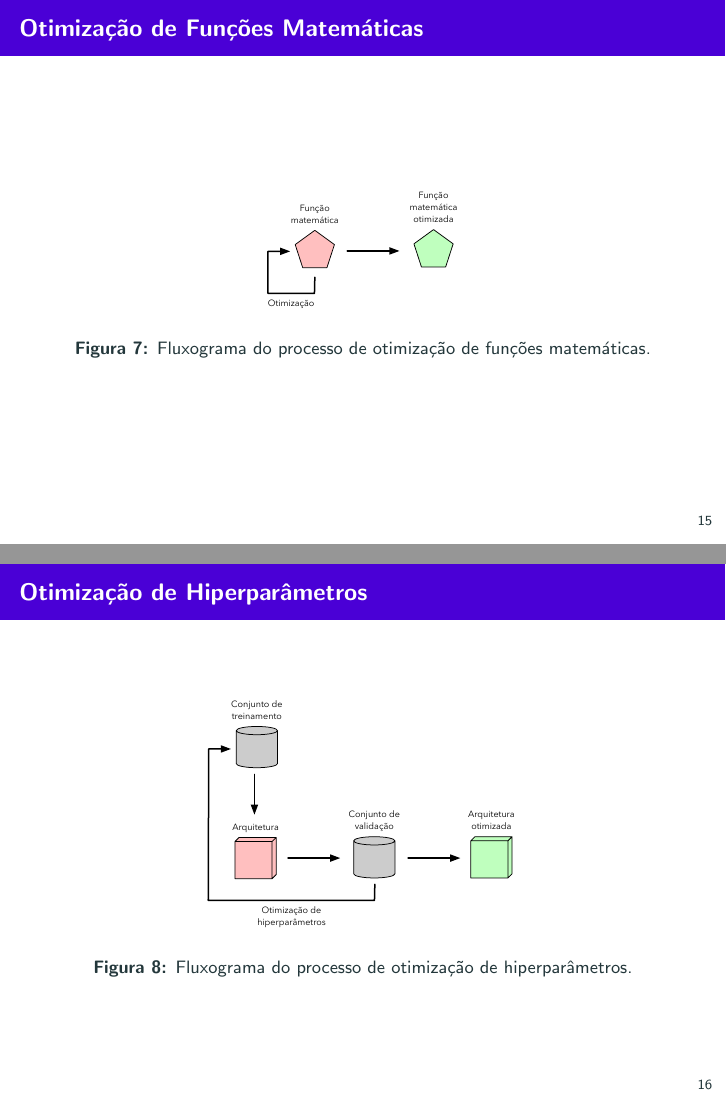
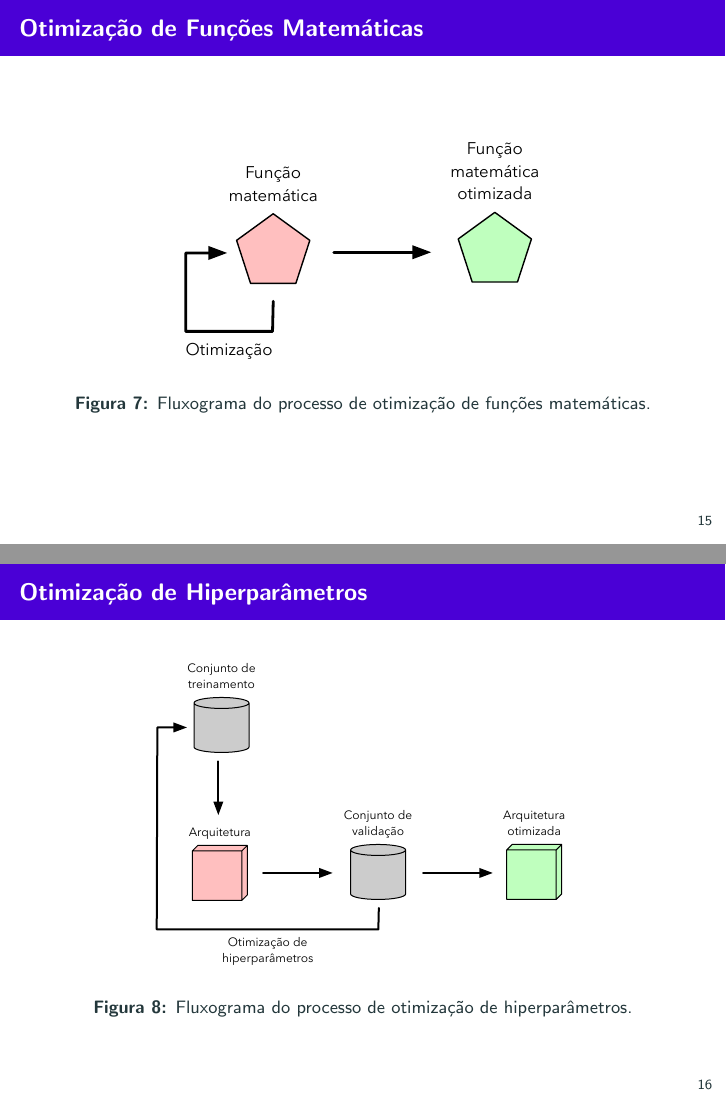
Before and after one commit to gugarosa/mh_deep_application, LaTeX slides (slides/slides.tex, which reads slides/sections/applications.tex): pages 20 and 21 of 28, joined at a grey line. Compiled offline with pdfLaTeX.

Commit message:
Adjusting images sizing.

```diff
--- a/slides/sections/applications.tex
+++ b/slides/sections/applications.tex
@@ -23,7 +23,7 @@
 \begin{frame}{Otimização de Funções Matemáticas}
 	\begin{figure}
 		\centering
-		\includegraphics[scale=0.375]{figs/benchmark_opt.eps}
+		\includegraphics[scale=0.7]{figs/benchmark_opt.eps}
 		\caption{Fluxograma do processo de otimização de funções matemáticas.}
 		\label{f.benchmark_opt}
 	\end{figure}
@@ -35,7 +35,7 @@
 \begin{frame}{Otimização de Hiperparâmetros}
 	\begin{figure}
 		\centering
-		\includegraphics[scale=0.375]{figs/hyperparameter_opt.eps}
+		\includegraphics[scale=0.5]{figs/hyperparameter_opt.eps}
 		\caption{Fluxograma do processo de otimização de hiperparâmetros.}
 		\label{f.hyperparameter_opt}
 	\end{figure}
```
Also changed, not shown: slides/sections/applications.tex (2 more changed lines).
